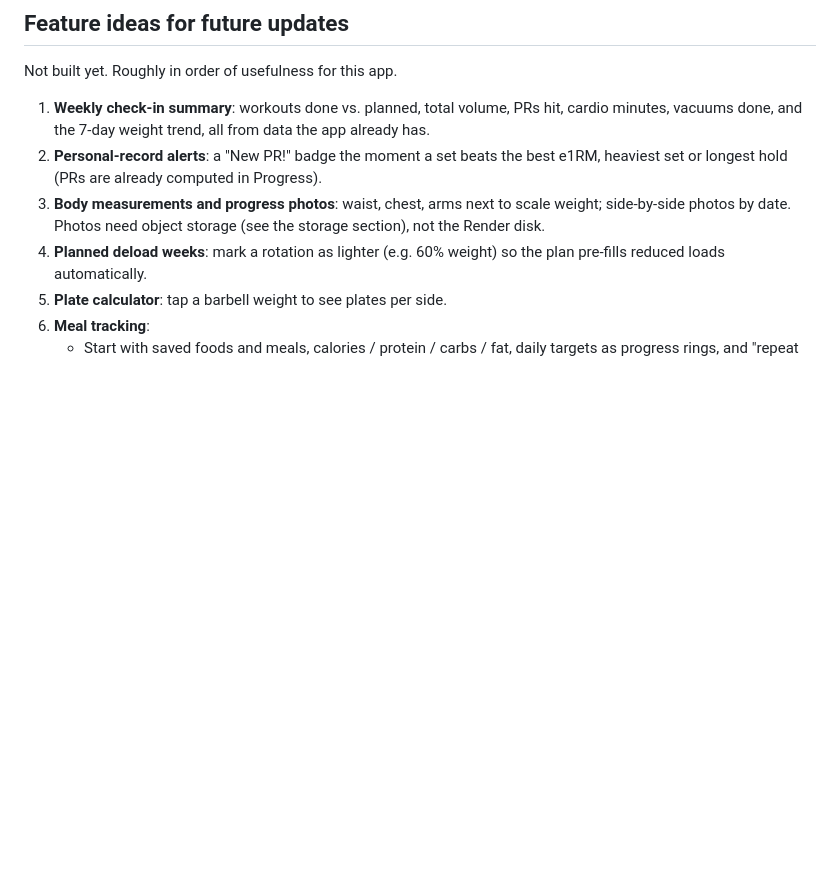
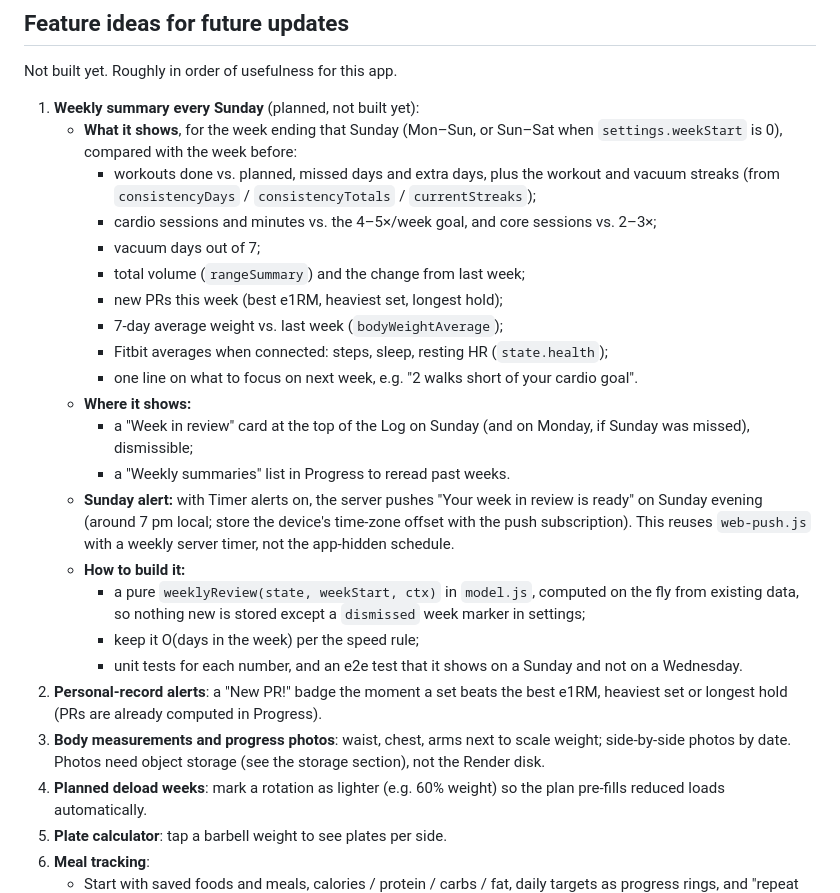
Before and after one commit to jonathanhstock/workoutlogger, a Markdown page: CLAUDE.md, the part around the change. Drawn GitHub-style; blank space fills up the shorter version.

Commit message:
CLAUDE.md: plan for a weekly summary every Sunday

```diff
--- a/CLAUDE.md
+++ b/CLAUDE.md
@@ -122,9 +122,37 @@ Notes for that migration:
 
 Not built yet. Roughly in order of usefulness for this app.
 
-1. **Weekly check-in summary**: workouts done vs. planned, total volume, PRs
-   hit, cardio minutes, vacuums done, and the 7-day weight trend, all from data
-   the app already has.
+1. **Weekly summary every Sunday** (planned, not built yet):
+   - **What it shows**, for the week ending that Sunday (Mon–Sun, or Sun–Sat
+     when `settings.weekStart` is 0), compared with the week before:
+     - workouts done vs. planned, missed days and extra days, plus the
+       workout and vacuum streaks (from `consistencyDays` /
+       `consistencyTotals` / `currentStreaks`);
+     - cardio sessions and minutes vs. the 4–5×/week goal, and core
+       sessions vs. 2–3×;
+     - vacuum days out of 7;
+     - total volume (`rangeSummary`) and the change from last week;
+     - new PRs this week (best e1RM, heaviest set, longest hold);
+     - 7-day average weight vs. last week (`bodyWeightAverage`);
+     - Fitbit averages when connected: steps, sleep, resting HR
+       (`state.health`);
+     - one line on what to focus on next week, e.g. "2 walks short of
+       your cardio goal".
+   - **Where it shows:**
+     - a "Week in review" card at the top of the Log on Sunday (and on
+       Monday, if Sunday was missed), dismissible;
+     - a "Weekly summaries" list in Progress to reread past weeks.
+   - **Sunday alert:** with Timer alerts on, the server pushes "Your week in
+     review is ready" on Sunday evening (around 7 pm local; store the
+     device's time-zone offset with the push subscription). This reuses
+     `web-push.js` with a weekly server timer, not the app-hidden schedule.
+   - **How to build it:**
+     - a pure `weeklyReview(state, weekStart, ctx)` in `model.js`, computed
+       on the fly from existing data, so nothing new is stored except a
+       `dismissed` week marker in settings;
+     - keep it O(days in the week) per the speed rule;
+     - unit tests for each number, and an e2e test that it shows on a
+       Sunday and not on a Wednesday.
 2. **Personal-record alerts**: a "New PR!" badge the moment a set beats the
    best e1RM, heaviest set or longest hold (PRs are already computed in
    Progress).
```
